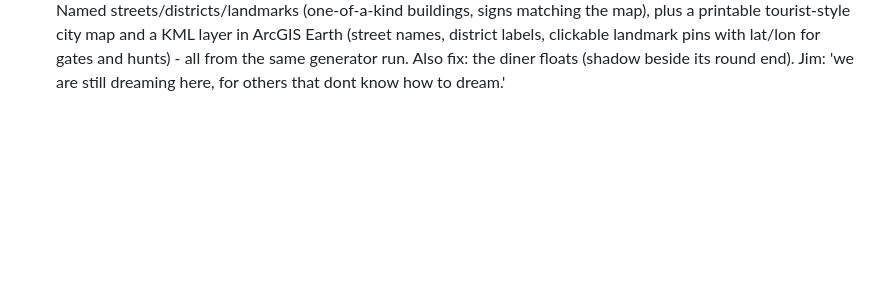
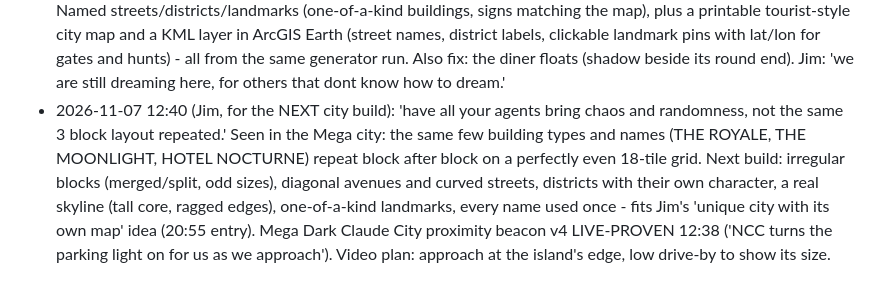
Before and after one commit to Jim-dc95811/ArcGIS-Earth-Unlocked, a Markdown page: realm/REALM_JOURNAL.md, the part around the change. Drawn GitHub-style; blank space fills up the shorter version.

Commit message:
Journal: next city build = chaos and variety
Co-Authored-By: Claude Opus 5.5 <noreply@anthropic.com>
Claude-Session: https://claude.ai/code/session_01MnLGTHyhGnworHWEFuwHD3

```diff
--- a/realm/REALM_JOURNAL.md
+++ b/realm/REALM_JOURNAL.md
@@ -136,3 +136,4 @@ One gate, a different destination every time: "a mystery gate that would pop you
 - 2026-11-06 ~19:10: EarthStick 1.3.6 released with the Gate Dropper (= TEST5). Gates can now be dropped while flying - the building block for artist tours and realm doorways.
 - 2026-11-06 evening: generated picture worlds - New Claude City (county seat of Claude County; Where's the Firefighter? hunt, name-your-own-town) flown live on spot 3; Dark Claude City (noir night city, built with three helper agents) on spot 4. Next: the 'make your own picture world' guide so anyone's AI can build their own.
 - 2026-11-06 20:55 (Jim, idea - not now): **next level for generated cities: make it UNIQUE and PROVIDE A MAP.** Named streets/districts/landmarks (one-of-a-kind buildings, signs matching the map), plus a printable tourist-style city map and a KML layer in ArcGIS Earth (street names, district labels, clickable landmark pins with lat/lon for gates and hunts) - all from the same generator run. Also fix: the diner floats (shadow beside its round end). Jim: 'we are still dreaming here, for others that dont know how to dream.'
+- 2026-11-07 12:40 (Jim, for the NEXT city build): 'have all your agents bring chaos and randomness, not the same 3 block layout repeated.' Seen in the Mega city: the same few building types and names (THE ROYALE, THE MOONLIGHT, HOTEL NOCTURNE) repeat block after block on a perfectly even 18-tile grid. Next build: irregular blocks (merged/split, odd sizes), diagonal avenues and curved streets, districts with their own character, a real skyline (tall core, ragged edges), one-of-a-kind landmarks, every name used once - fits Jim's 'unique city with its own map' idea (20:55 entry). Mega Dark Claude City proximity beacon v4 LIVE-PROVEN 12:38 ('NCC turns the parking light on for us as we approach'). Video plan: approach at the island's edge, low drive-by to show its size.
```
